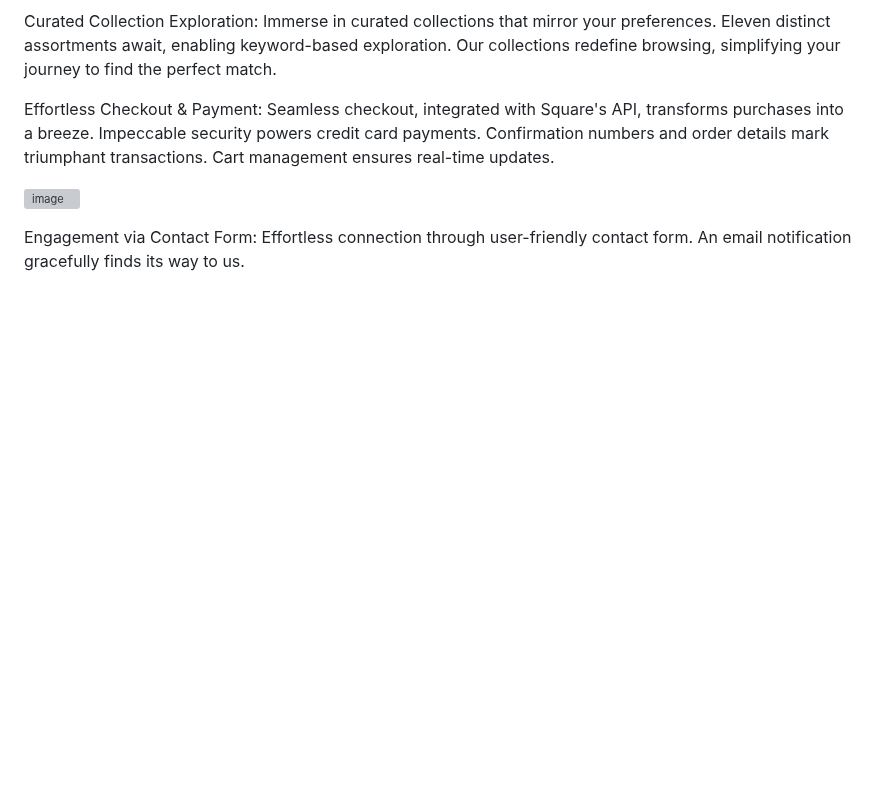
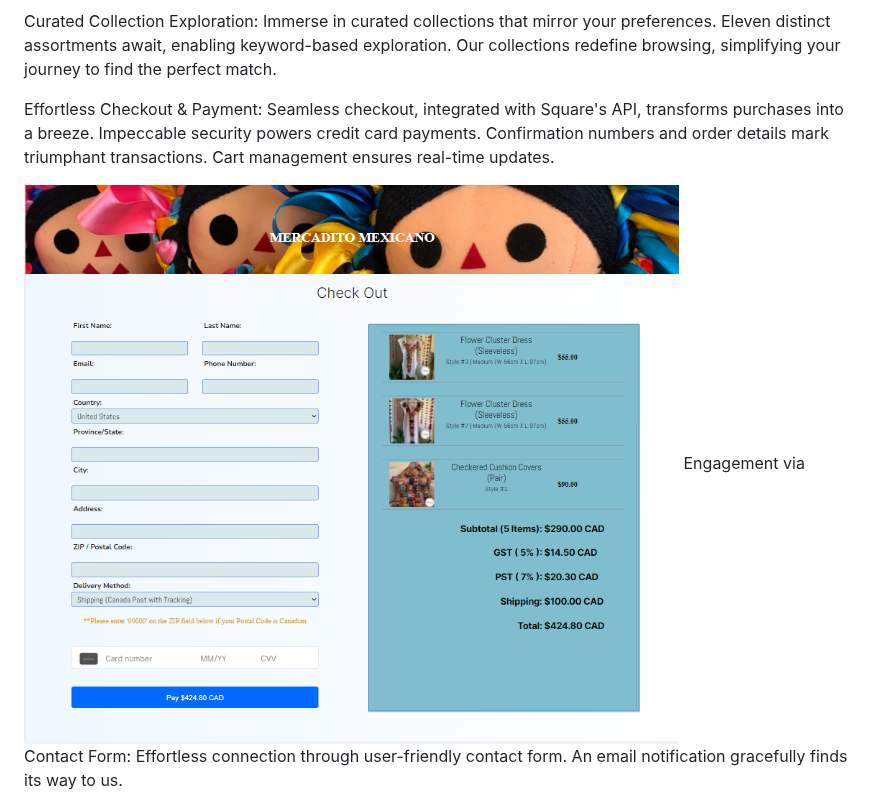
Before and after one commit to Alfredo-del-Rayo/Website-Mercadito-Mexicano, a Markdown page: README.md, the part around the change. Drawn GitHub-style; blank space fills up the shorter version; grey boxes are pictures that could not be loaded.

```diff
--- a/README.md
+++ b/README.md
@@ -38,8 +38,7 @@ Curated Collection Exploration: Immerse in curated collections that mirror your
 
 Effortless Checkout & Payment: Seamless checkout, integrated with Square's API, transforms purchases into a breeze. Impeccable security powers credit card payments. Confirmation numbers and order details mark triumphant transactions. Cart management ensures real-time updates.
 
-![image](https://github.com/Alfredo-del-Rayo/Website-Mercadito-Mexicano/assets/99233341/aac7150b-4f2b-46dc-9d01-38b4f9e24416)
-
+![image](README%20Images/checkout.png)
 Engagement via Contact Form: Effortless connection through user-friendly contact form. An email notification gracefully finds its way to us.
 
 ![image](README%20Images/contact.png)
```
